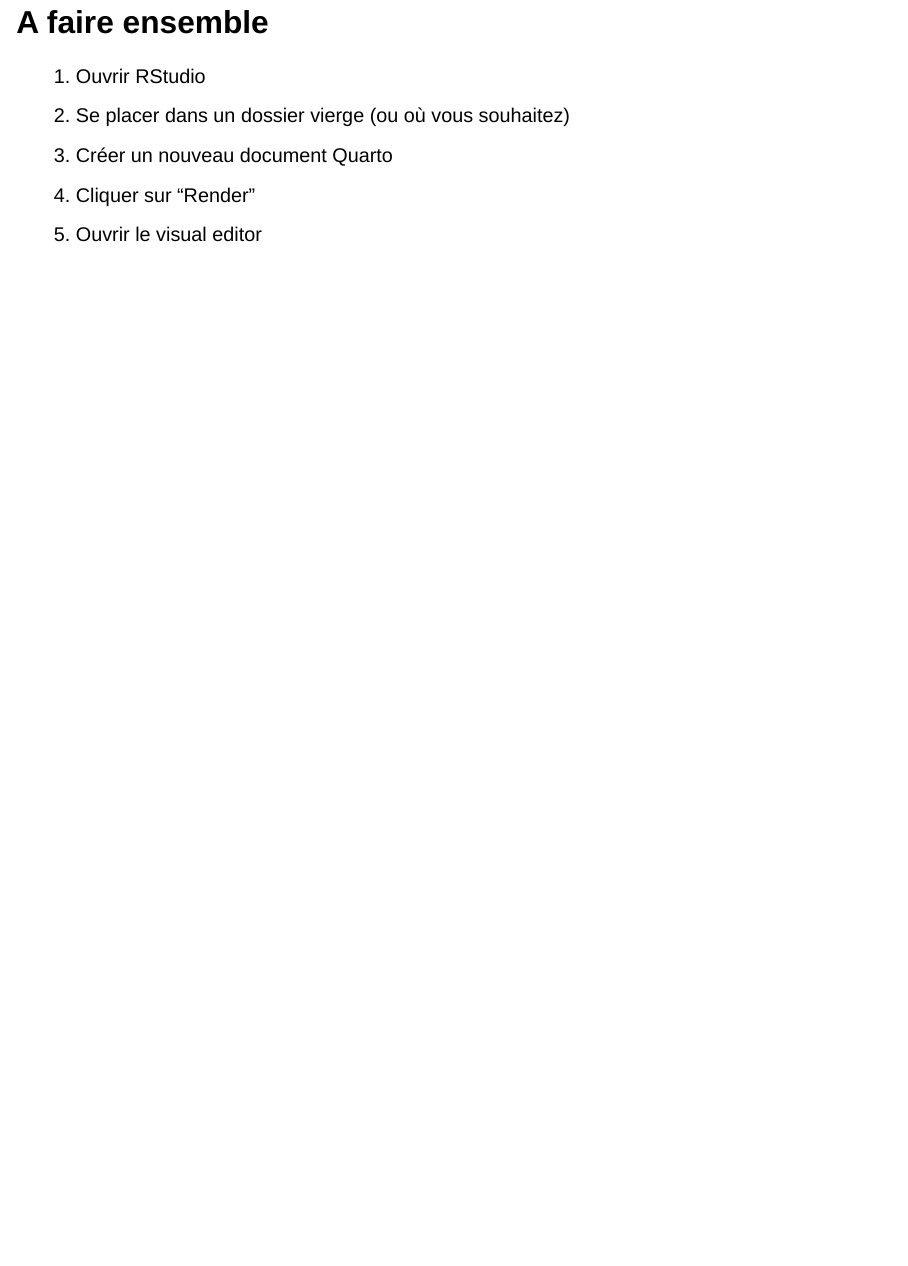
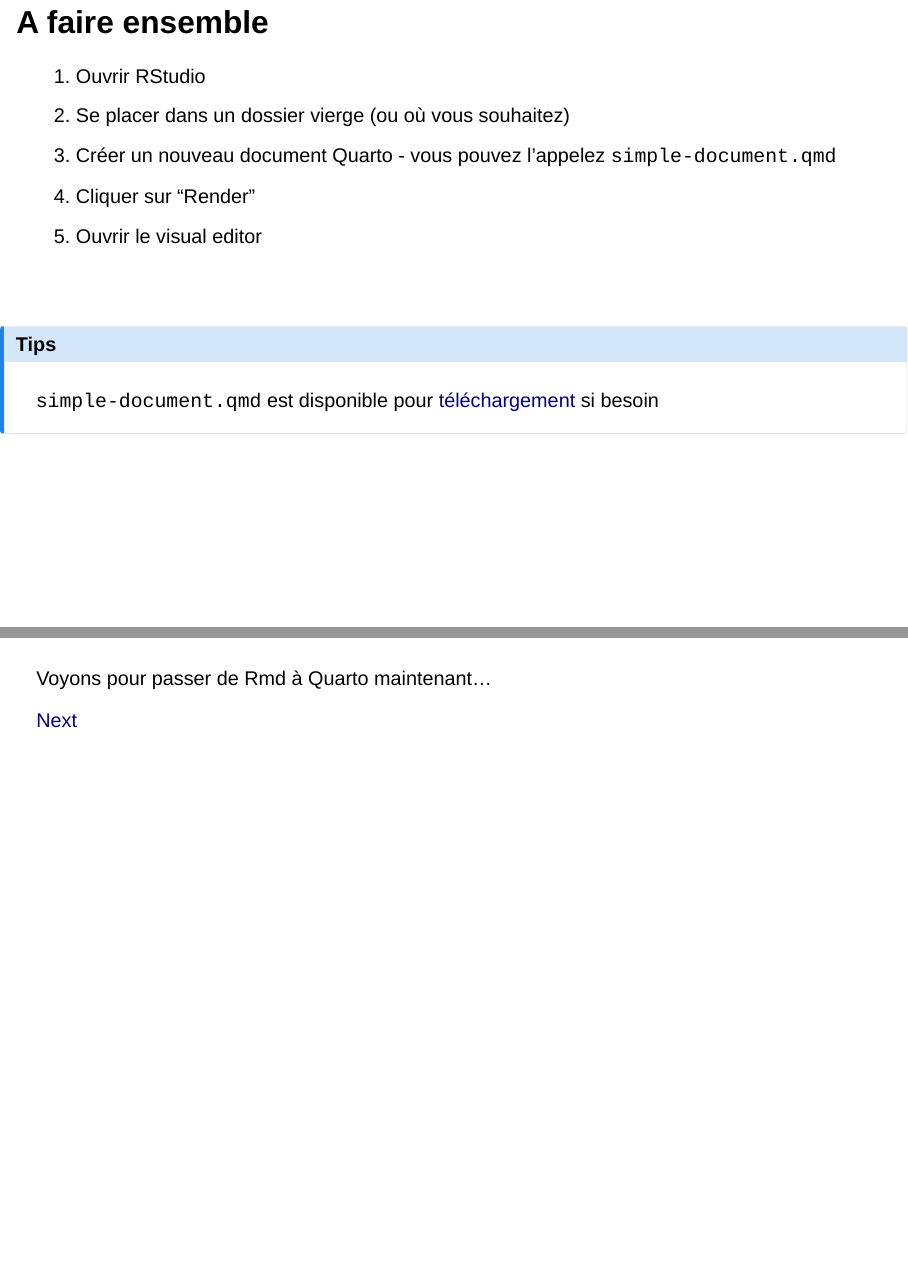
Before and after one commit to cderv/tuto-quarto-rr-2023, a Quarto document (1-quarto-kesako/1-quarto-kesako.qmd): page 26 of 26 before the commit and pages 26 and 27 of 27 after it, the two joined at a grey line. Rendered offline with R 4.5, knitr and Pandoc in place of Quarto, with nearby package versions; drawn as Slidy slides in place of the format the file asks for; some code elsewhere in the file could not run offline.

Commit message:
Review partie 1

````diff
--- a/1-quarto-kesako/1-quarto-kesako.qmd
+++ b/1-quarto-kesako/1-quarto-kesako.qmd
@@ -263,7 +263,17 @@
 
 1. Ouvrir RStudio
 2. Se placer dans un dossier vierge (ou où vous souhaitez)
-3. Créer un nouveau document Quarto
+3. Créer un nouveau document Quarto - vous pouvez l'appelez `simple-document.qmd`
 4. Cliquer sur "Render"
 5. Ouvrir le visual editor
 :::
+
+::: callout-tips
+`simple-document.qmd` est disponible pour [téléchargement](/1-quarto-kesako/#exercices) si besoin
+:::
+
+#
+
+Voyons pour passer de Rmd à Quarto maintenant...
+
+[[Next]{.button}](/2-rmd-quarto/)
--- /dev/null
+++ b/exercices/simple-document.qmd
@@ -0,0 +1,26 @@
+---
+title: "Untitled"
+format: html
+editor: visual
+---
+
+## Quarto
+
+Quarto enables you to weave together content and executable code into a finished document. To learn more about Quarto see <https://quarto.org>.
+
+## Running Code
+
+When you click the **Render** button a document will be generated that includes both content and the output of embedded code. You can embed code like this:
+
+```{r}
+1 + 1
+```
+
+You can add options to executable code like this
+
+```{r}
+#| echo: false
+2 * 2
+```
+
+The `echo: false` option disables the printing of code (only output is displayed).
--- a/preparatif.qmd
+++ b/preparatif.qmd
@@ -8,6 +8,26 @@
 ## Avant de venir
 
 {{< include _preparatif.qmd >}}
+
+::: {.callout-tip}
+
+# Conseil
+
+Créez un dossier dédié sur votre environment pour la tutoriel afin d'y stocker les exercices, vos notes et pouvoir faire les exercices dans un environnement sain.
+
+**Ne pas créer de dossier R Studio car nous allons créer différents projets pour les exercies, et des sous-projets RStudio ne fonctionne pas bien**
+
+Exemple d'organisation:
+
+```
+> tuto-quarto-RR-2023
+|-- notes/
+|-- exercices/
+  |-- projet-rstudio1/
+  |-- projet-quarto1/
+|-- README.md (pour y noter le contexte de ce dossier)
+```
+:::
 
 ## A connaître (ou réviser) pour être à l'aise
 
````
Also changed, not shown: 1-quarto-kesako/index.qmd (+2 -0 lines), _preparatif.qmd (+0 -20 lines), 1-quarto-kesako/1-quarto-kesako.qmd (6 more changed lines), 1 other file.
